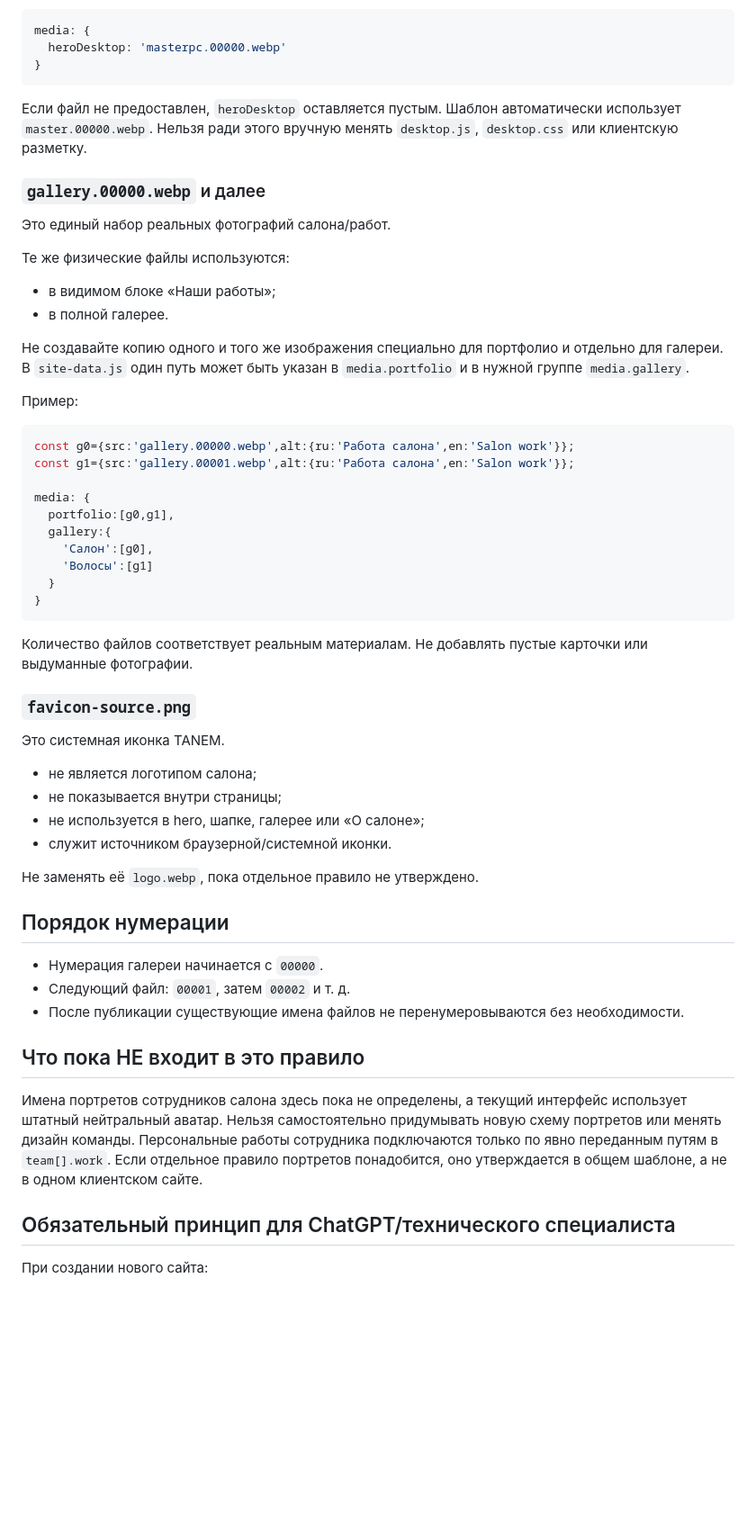
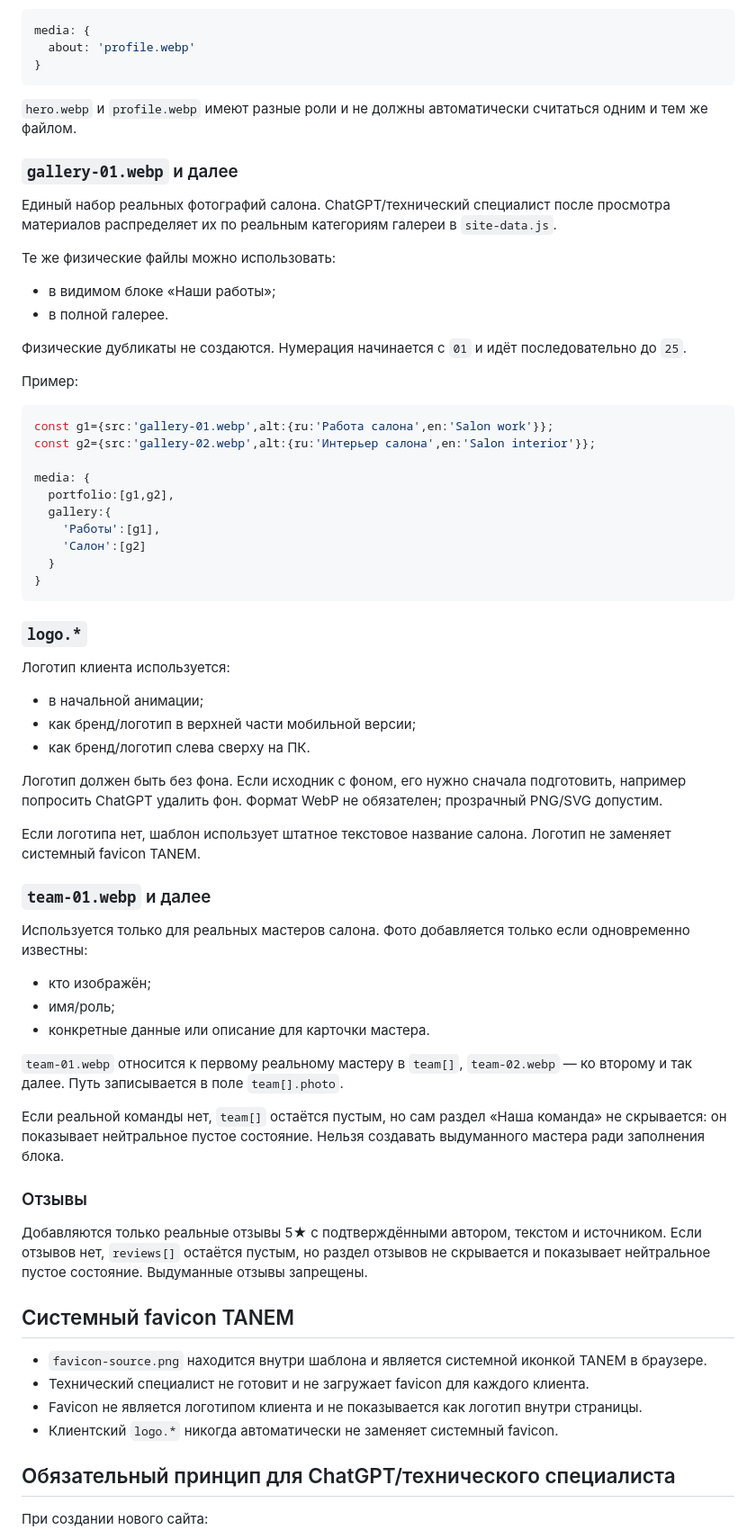
Before and after one commit to ichAEY/Shablon-only-for-salons, a Markdown page: RULES.md, the part around one of its changes. Shown at 90% size. GitHub-like rendering; blank space fills up the shorter version.

Commit message:
Adopt the unified TANEM salon media contract

````diff
--- a/RULES.md
+++ b/RULES.md
@@ -98,59 +75,69 @@ media: {
 
 ```js
 media: {
-  heroDesktop: 'masterpc.00000.webp'
+  about: 'profile.webp'
 }
 ```
 
-Если файл не предоставлен, `heroDesktop` оставляется пустым. Шаблон автоматически использует `master.00000.webp`. Нельзя ради этого вручную менять `desktop.js`, `desktop.css` или клиентскую разметку.
+`hero.webp` и `profile.webp` имеют разные роли и не должны автоматически считаться одним и тем же файлом.
 
-### `gallery.00000.webp` и далее
+### `gallery-01.webp` и далее
 
-Это единый набор реальных фотографий салона/работ.
+Единый набор реальных фотографий салона. ChatGPT/технический специалист после просмотра материалов распределяет их по реальным категориям галереи в `site-data.js`.
 
-Те же физические файлы используются:
+Те же физические файлы можно использовать:
 - в видимом блоке «Наши работы»;
 - в полной галерее.
 
-Не создавайте копию одного и того же изображения специально для портфолио и отдельно для галереи. В `site-data.js` один путь может быть указан в `media.portfolio` и в нужной группе `media.gallery`.
+Физические дубликаты не создаются. Нумерация начинается с `01` и идёт последовательно до `25`.
 
 Пример:
 
 ```js
-const g0={src:'gallery.00000.webp',alt:{ru:'Работа салона',en:'Salon work'}};
-const g1={src:'gallery.00001.webp',alt:{ru:'Работа салона',en:'Salon work'}};
+const g1={src:'gallery-01.webp',alt:{ru:'Работа салона',en:'Salon work'}};
+const g2={src:'gallery-02.webp',alt:{ru:'Интерьер салона',en:'Salon interior'}};
 
 media: {
-  portfolio:[g0,g1],
+  portfolio:[g1,g2],
   gallery:{
-    'Салон':[g0],
-    'Волосы':[g1]
+    'Работы':[g1],
+    'Салон':[g2]
   }
 }
 ```
 
-Количество файлов соответствует реальным материалам. Не добавлять пустые карточки или выдуманные фотографии.
+### `logo.*`
 
-### `favicon-source.png`
+Логотип клиента используется:
+- в начальной анимации;
+- как бренд/логотип в верхней части мобильной версии;
+- как бренд/логотип слева сверху на ПК.
 
-Это системная иконка TANEM.
+Логотип должен быть без фона. Если исходник с фоном, его нужно сначала подготовить, например попросить ChatGPT удалить фон. Формат WebP не обязателен; прозрачный PNG/SVG допустим.
 
-- не является логотипом салона;
-- не показывается внутри страницы;
-- не используется в hero, шапке, галерее или «О салоне»;
-- служит источником браузерной/системной иконки.
+Если логотипа нет, шаблон использует штатное текстовое название салона. Логотип не заменяет системный favicon TANEM.
 
-Не заменять её `logo.webp`, пока отдельное правило не утверждено.
+### `team-01.webp` и далее
 
-## Порядок нумерации
+Используется только для реальных мастеров салона. Фото добавляется только если одновременно известны:
+- кто изображён;
+- имя/роль;
+- конкретные данные или описание для карточки мастера.
 
-- Нумерация галереи начинается с `00000`.
-- Следующий файл: `00001`, затем `00002` и т. д.
-- После публикации существующие имена файлов не перенумеровываются без необходимости.
+`team-01.webp` относится к первому реальному мастеру в `team[]`, `team-02.webp` — ко второму и так далее. Путь записывается в поле `team[].photo`.
 
-## Что пока НЕ входит в это правило
+Если реальной команды нет, `team[]` остаётся пустым, но сам раздел «Наша команда» не скрывается: он показывает нейтральное пустое состояние. Нельзя создавать выдуманного мастера ради заполнения блока.
 
-Имена портретов сотрудников салона здесь пока не определены, а текущий интерфейс использует штатный нейтральный аватар. Нельзя самостоятельно придумывать новую схему портретов или менять дизайн команды. Персональные работы сотрудника подключаются только по явно переданным путям в `team[].work`. Если отдельное правило портретов понадобится, оно утверждается в общем шаблоне, а не в одном клиентском сайте.
+### Отзывы
+
+Добавляются только реальные отзывы 5★ с подтверждёнными автором, текстом и источником. Если отзывов нет, `reviews[]` остаётся пустым, но раздел отзывов не скрывается и показывает нейтральное пустое состояние. Выдуманные отзывы запрещены.
+
+## Системный favicon TANEM
+
+- `favicon-source.png` находится внутри шаблона и является системной иконкой TANEM в браузере.
+- Технический специалист не готовит и не загружает favicon для каждого клиента.
+- Favicon не является логотипом клиента и не показывается как логотип внутри страницы.
+- Клиентский `logo.*` никогда автоматически не заменяет системный favicon.
 
 ## Обязательный принцип для ChatGPT/технического специалиста
 
````
Also changed, not shown: other parts of RULES.md (+22 -45 lines).
